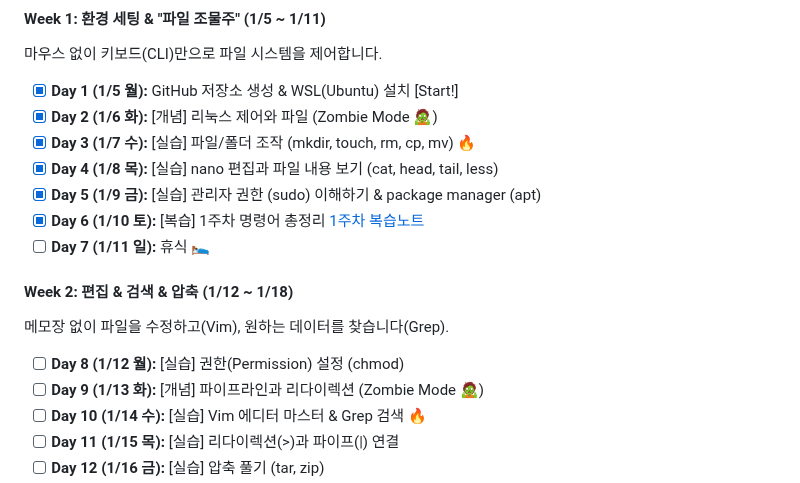
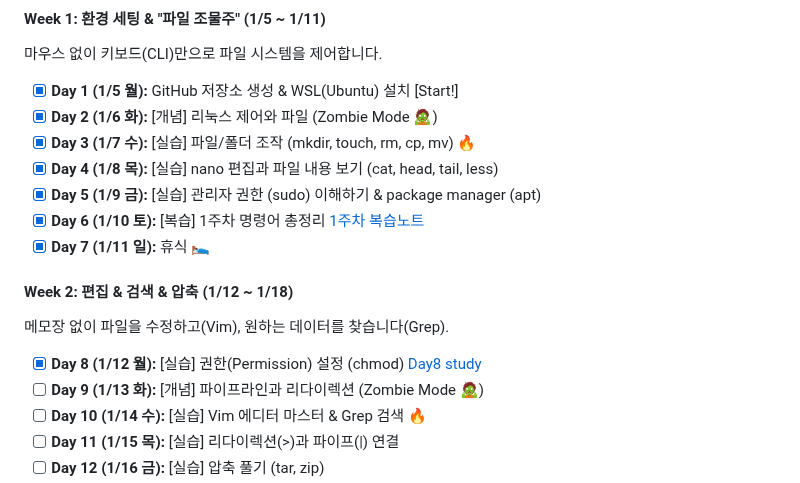
Before and after one commit to bee100793/devops-study, a Markdown page: README.md, the part around the change. Drawn GitHub-style.

```diff
--- a/README.md
+++ b/README.md
@@ -57,11 +57,11 @@
 - [x] **Day 4 (1/8 목):** [실습] nano 편집과  파일 내용 보기 (cat, head, tail, less)
 - [x] **Day 5 (1/9 금):** [실습] 관리자 권한 (sudo) 이해하기 & package manager (apt)
 - [x] **Day 6 (1/10 토):** [복습] 1주차 명령어 총정리   [1주차 복습노트](docs/week_01_리눅스기본정리.md)
-- [ ] **Day 7 (1/11 일):** 휴식 🛌
+- [x] **Day 7 (1/11 일):** 휴식 🛌
 
 #### Week 2: 편집 & 검색 & 압축 (1/12 ~ 1/18)
 메모장 없이 파일을 수정하고(Vim), 원하는 데이터를 찾습니다(Grep).
-- [ ] **Day 8 (1/12 월):** [실습] 권한(Permission) 설정 (chmod)
+- [x] **Day 8 (1/12 월):** [실습] 권한(Permission) 설정 (chmod) [Day8 study](docs/Day8)
 - [ ] **Day 9 (1/13 화):** [개념] 파이프라인과 리다이렉션 (Zombie Mode 🧟)
 - [ ] **Day 10 (1/14 수):** [실습] Vim 에디터 마스터 & Grep 검색 🔥
 - [ ] **Day 11 (1/15 목):** [실습] 리다이렉션(>)과 파이프(|) 연결
```
